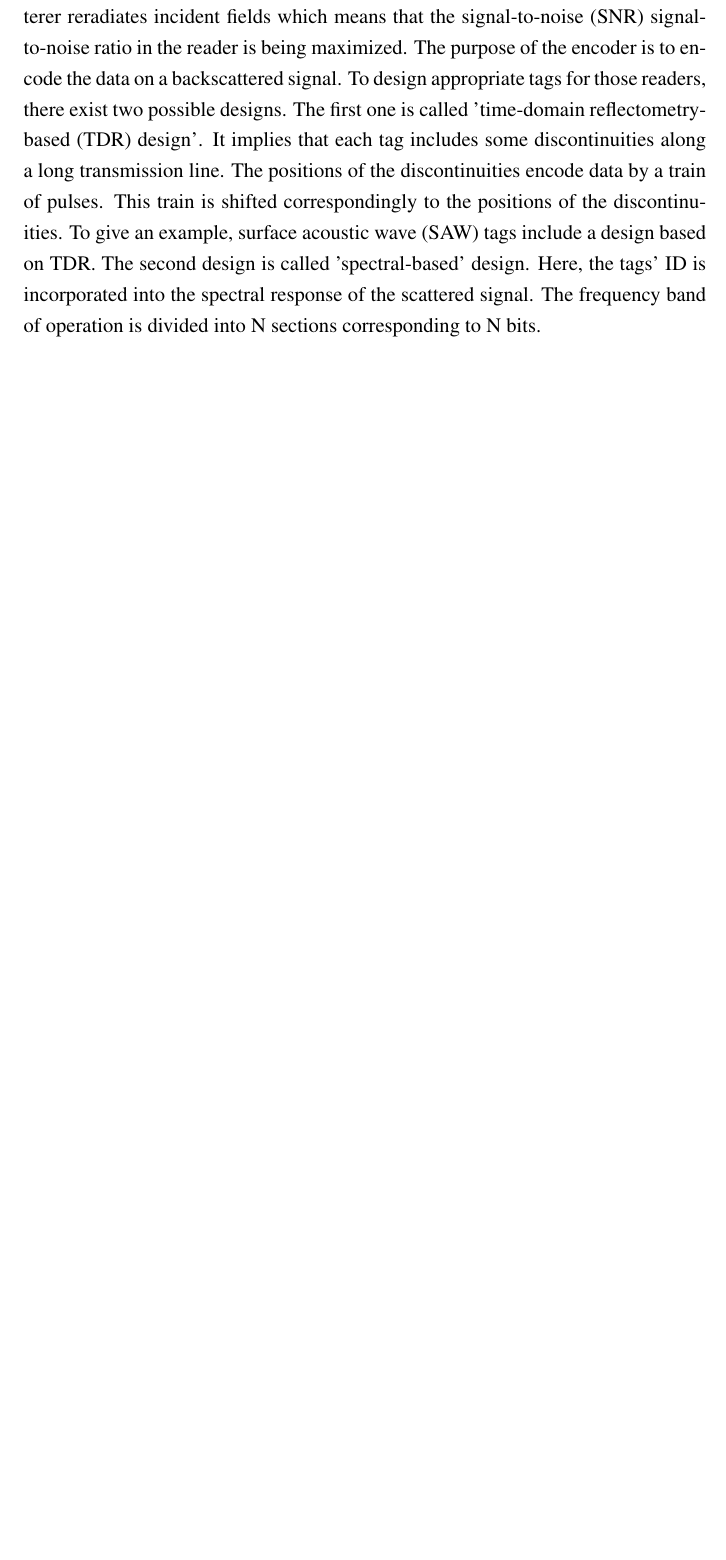
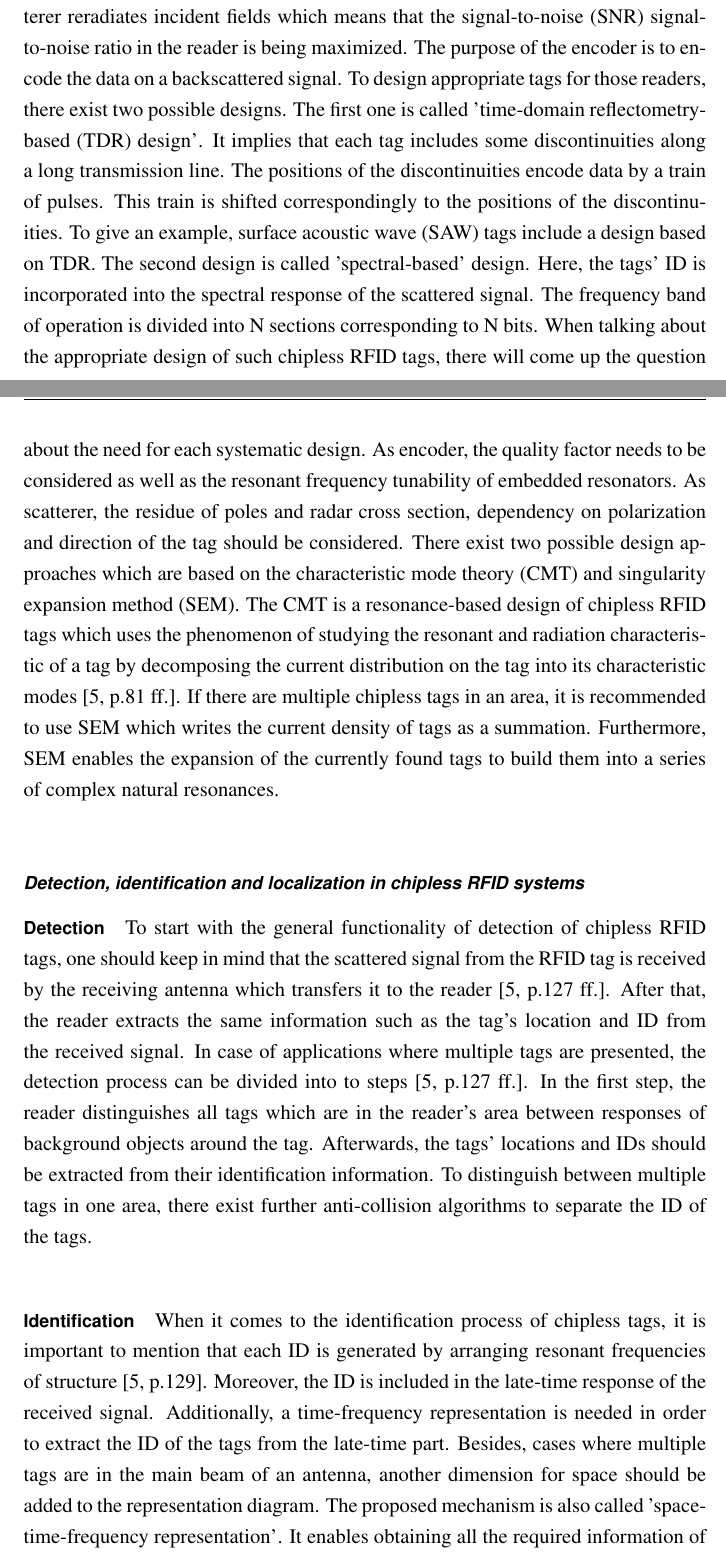
Before and after one commit to JCFactory/Bachelorthesis_Latex, a LaTeX thesis (latex/tex/thesis.tex, which reads latex/tex/kapitel/kapitel2.tex): part of page 29 of 55 before the commit and two parts of pages 29 and 30 of 57 after it, the two joined at a grey line, cut so that both start at the same text, the shorter picture padded with empty space. Compiled offline with pdfLaTeX; an older LaTeX class or package is replaced by its successor.

Commit message:
finished chipless RFID systems

```diff
--- a/latex/tex/kapitel/kapitel2.tex
+++ b/latex/tex/kapitel/kapitel2.tex
@@ -93,4 +93,14 @@ As can be seen from figure \pageref{fig:chipless_reader}, the proposed \ac{UWB}
 \subsubsection{Design of chipless RFID tags}
 
 When it comes to the development and use of chipless RFID tags, one has to keep in mind that these tags are composed of both a scatterer and an encoder. The scatterer reradiates incident fields which means that the \ac{SNR} signal-to-noise ratio in the reader is being maximized. The purpose of the encoder is to encode the data on a backscattered signal.
-To design appropriate tags for those readers, there exist two possible designs. The first one is called '\ac{TDR} design'. It implies that each tag includes some discontinuities along a long transmission line. The positions of the discontinuities encode data by a train of pulses. This train is shifted correspondingly to the positions of the discontinuities. To give an example, \ac{SAW} tags include a design based on TDR. The second design is called 'spectral-based' design. Here, the tags' ID is incorporated into the spectral response of the scattered signal. The frequency band of operation is divided into N sections corresponding to N bits.
+To design appropriate tags for those readers, there exist two possible designs. The first one is called '\ac{TDR} design'. It implies that each tag includes some discontinuities along a long transmission line. The positions of the discontinuities encode data by a train of pulses. This train is shifted correspondingly to the positions of the discontinuities. To give an example, \ac{SAW} tags include a design based on TDR. The second design is called 'spectral-based' design. Here, the tags' ID is incorporated into the spectral response of the scattered signal. The frequency band of operation is divided into N sections corresponding to N bits. When talking about the appropriate design of such chipless RFID tags, there will come up the question about the need for each systematic design. As encoder, the quality factor needs to be considered as well as the resonant frequency tunability of embedded resonators. As scatterer, the residue of poles and radar cross section, dependency on polarization and direction of the tag should be considered. There exist two possible design approaches which are based on the \ac{CMT} and \ac{SEM}. The CMT is a resonance-based design of chipless RFID tags which uses the phenomenon of studying the resonant and radiation characteristic of a tag by decomposing the current distribution on the tag into its characteristic modes \cite[p.81 ff.]{chipless}. If there are multiple chipless tags in an area, it is recommended to use SEM which writes the current density of tags as a summation. Furthermore, SEM enables the expansion of the currently found tags to build them into a series of complex natural resonances.
+
+\subsubsection{Detection, identification and localization in chipless RFID systems}
+
+\paragraph{Detection}
+
+To start with the general functionality of detection of chipless RFID tags, one should keep in mind that the scattered signal from the RFID tag is received by the receiving antenna which transfers it to the reader \cite[p.127 ff.]{chipless}. After that, the reader extracts the same information such as the tag's location and ID from the received signal. In case of applications where multiple tags are presented, the detection process can be divided into to steps \cite[p.127 ff.]{chipless}. In the first step, the reader distinguishes all tags which are in the reader's area between responses of background objects around the tag. Afterwards, the tags' locations and IDs should be extracted from their identification information. To distinguish between multiple tags in one area, there exist further anti-collision algorithms to separate the ID of the tags.
+
+\paragraph{Identification}
+
+When it comes to the identification process of chipless tags, it is important to mention that each ID is generated by arranging resonant frequencies of structure \cite[p.129]{chipless}. Moreover, the ID is included in the late-time response of the received signal. Additionally, a time-frequency representation is needed in order to extract the ID of the tags from the late-time part. Besides, cases where multiple tags are in the main beam of an antenna, another dimension for space should be added to the representation diagram. The proposed mechanism is also called 'space-time-frequency representation'. It enables obtaining all the required information of the tags. Nevertheless, the identification process in chipless RFID system can be expanded in many regards, such as to improve the system's performance. In this regard, one should consider the resolution of the applied algorithm in space, time and frequency domains.
```
Also changed, not shown: latex/tex/kapitel/abkuerzungen.tex (+4 -0 lines), latex/tex/kapitel/kapitel2.tex (6 more changed lines).
